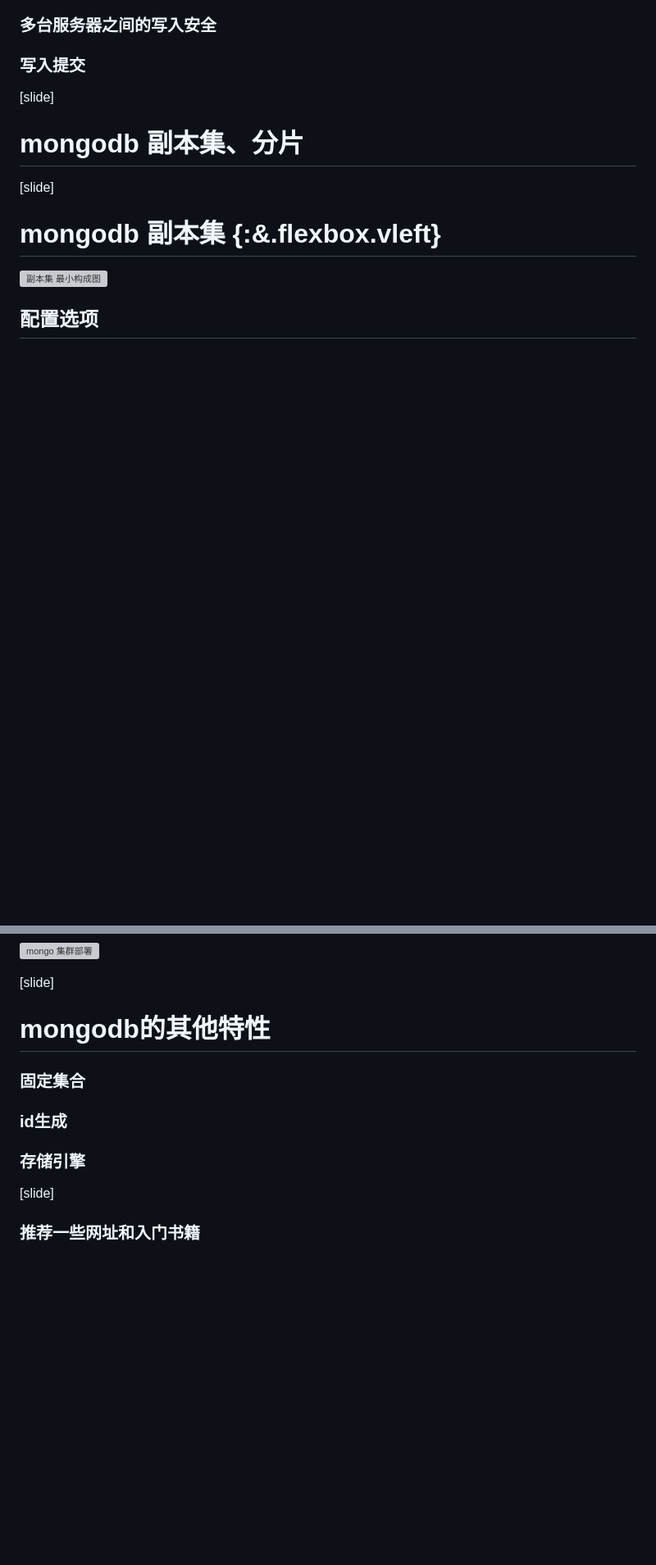
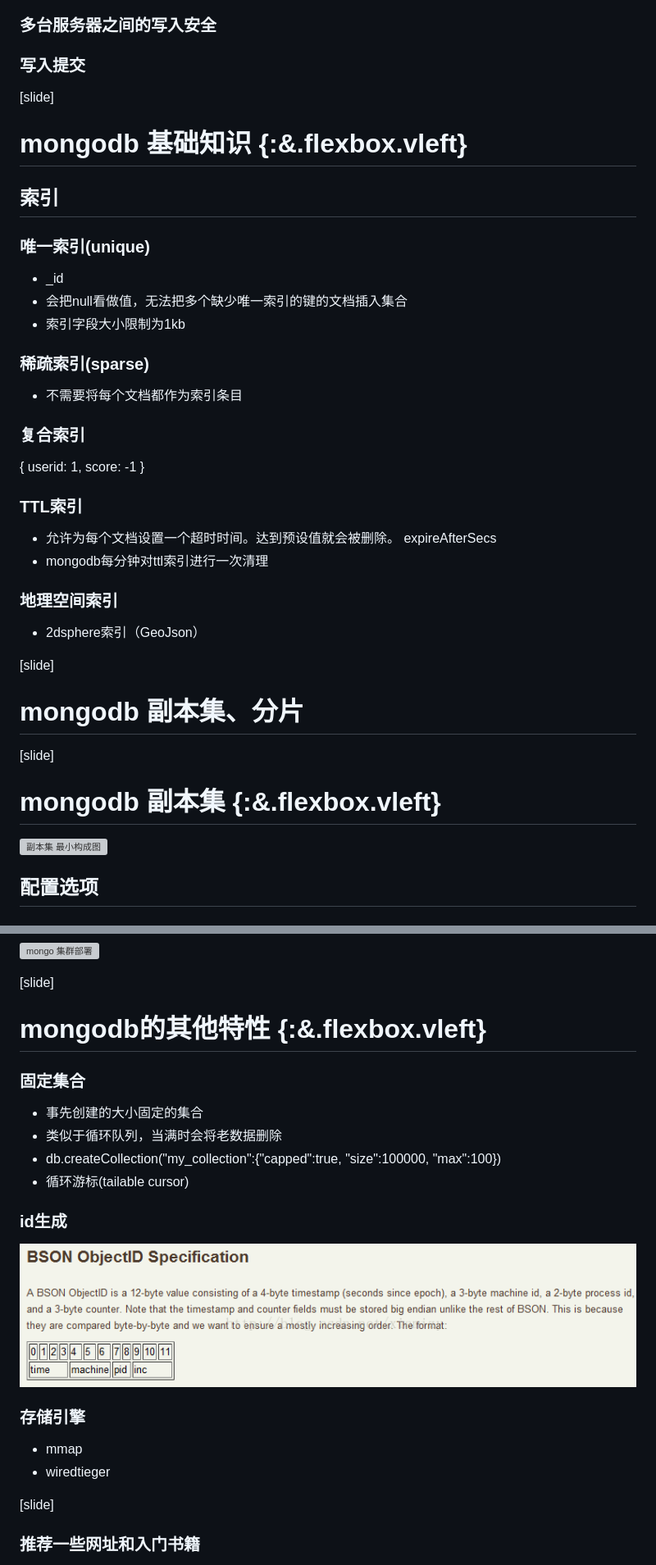
Before and after one commit to buptlsy/images, a Markdown page: about/mongo.md, 2 parts joined by grey strips. Shown: that part at 82% size. GitHub-like rendering; pictures changed too: objectId.png (added); blank space fills up the shorter version; grey boxes are pictures that could not be loaded.

Commit message:
objectId

```diff
--- a/about/mongo.md
+++ b/about/mongo.md
@@ -99,6 +99,30 @@ mongodb在保留json基本key/value特性的基础上，添加了其他一些数
 ### 应答式写入和非应答式写入
 ### 多台服务器之间的写入安全
 ### 写入提交
+
+[slide]
+
+# mongodb 基础知识 {:&.flexbox.vleft}
+
+## 索引
+
+### 唯一索引(unique)
+- _id
+- 会把null看做值，无法把多个缺少唯一索引的键的文档插入集合
+- 索引字段大小限制为1kb
+
+### 稀疏索引(sparse)
+- 不需要将每个文档都作为索引条目
+
+### 复合索引
+{ userid: 1, score: -1 }
+
+### TTL索引
+- 允许为每个文档设置一个超时时间。达到预设值就会被删除。  expireAfterSecs
+- mongodb每分钟对ttl索引进行一次清理
+
+### 地理空间索引
+- 2dsphere索引（GeoJson）
 
 [slide]
 
@@ -214,12 +238,21 @@ mongodb在保留json基本key/value特性的基础上，添加了其他一些数
 
 [slide]
 
-# mongodb的其他特性
+# mongodb的其他特性 {:&.flexbox.vleft}
+
 ### 固定集合
+- 事先创建的大小固定的集合
+- 类似于循环队列，当满时会将老数据删除
+- db.createCollection("my_collection":{"capped":true, "size":100000, "max":100})
+- 循环游标(tailable cursor)
 
 ### id生成
 
+![mongo objectId](https://raw.githubusercontent.com/buptlsy/images/gh-pages/objectId.png)
+
 ### 存储引擎
+- mmap
+- wiredtieger
 
 
 [slide]
```
Also changed, not shown: 1 other file.
